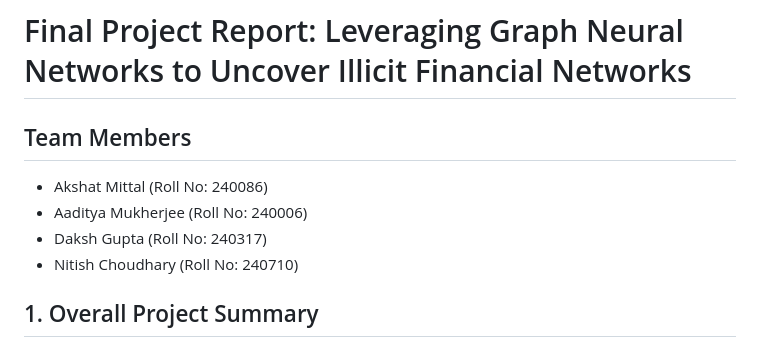
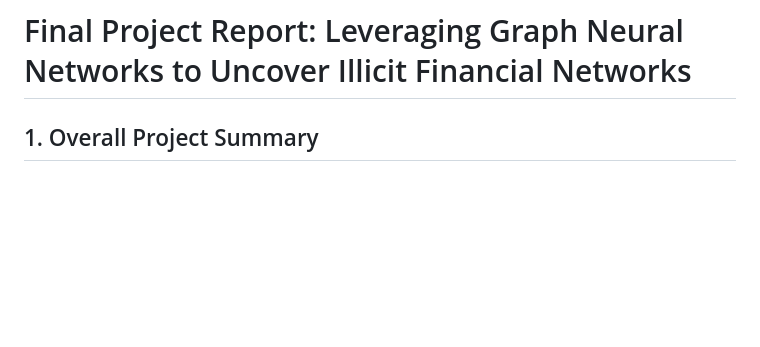
Before and after one commit to Arnav526/GNN-Learning-Path-Fraud-Detection-System, a Markdown page: reports/final_report.md, the part around the change. GitHub-like rendering; blank space fills up the shorter version.

```diff
--- a/reports/final_report.md
+++ b/reports/final_report.md
@@ -1,11 +1,4 @@
 # Final Project Report: Leveraging Graph Neural Networks to Uncover Illicit Financial Networks
-
-## Team Members
-
-- Akshat Mittal (Roll No: 240086)
-- Aaditya Mukherjee (Roll No: 240006)
-- Daksh Gupta (Roll No: 240317)
-- Nitish Choudhary (Roll No: 240710)
 
 ## 1. Overall Project Summary
 
```
